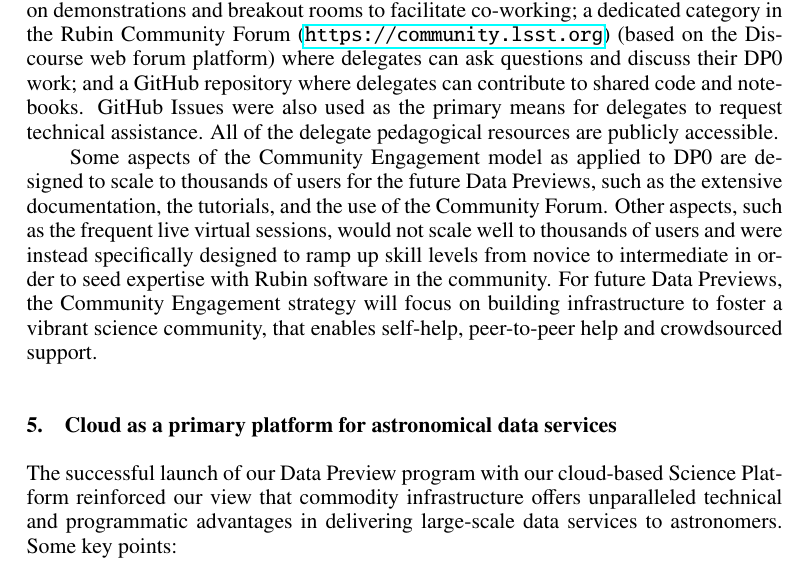
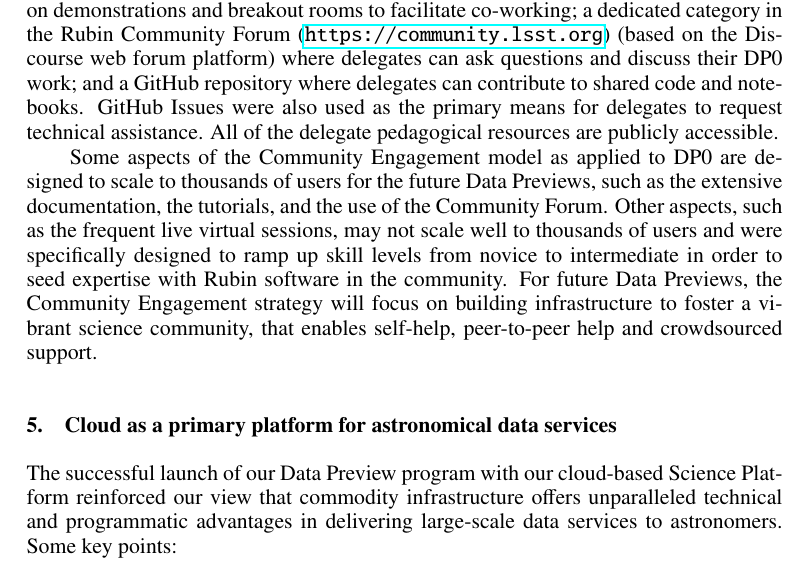
Before and after one commit to lsst-dm/dmtn-209, a LaTeX paper (O3-2.tex): part of page 3 of 4, cut so that both start at the same text. Compiled offline with pdfLaTeX.

Commit message:
Update O3-2.tex
Co-authored-by: wil <womullan@lsst.org>

```diff
--- a/O3-2.tex
+++ b/O3-2.tex
@@ -92,7 +92,7 @@ Besides extensive document at \href{https://dp0-1.lsst.io}{dp0-1.lsst.io} suppor
 GitHub Issues were also used as the primary means for delegates to request technical assistance. All of the delegate pedagogical resources are publicly accessible.
 
 Some aspects of the Community Engagement model as applied to DP0 are designed to scale to thousands of users for the future Data Previews, such as the extensive documentation, the tutorials, and the use of the Community Forum.
-Other aspects, such as the frequent live virtual sessions, would not scale well to thousands of users and were instead specifically designed to ramp up skill levels from novice to intermediate in order to seed expertise with Rubin software in the community.
+Other aspects, such as the frequent live virtual sessions, may not scale well to thousands of users and were specifically designed to ramp up skill levels from novice to intermediate in order to seed expertise with Rubin software in the community.
 For future Data Previews, the Community Engagement strategy will focus on building infrastructure to foster a vibrant science community, that enables self-help, peer-to-peer help and crowdsourced support.
 
 \section{Cloud as a primary platform for astronomical data services}
```
